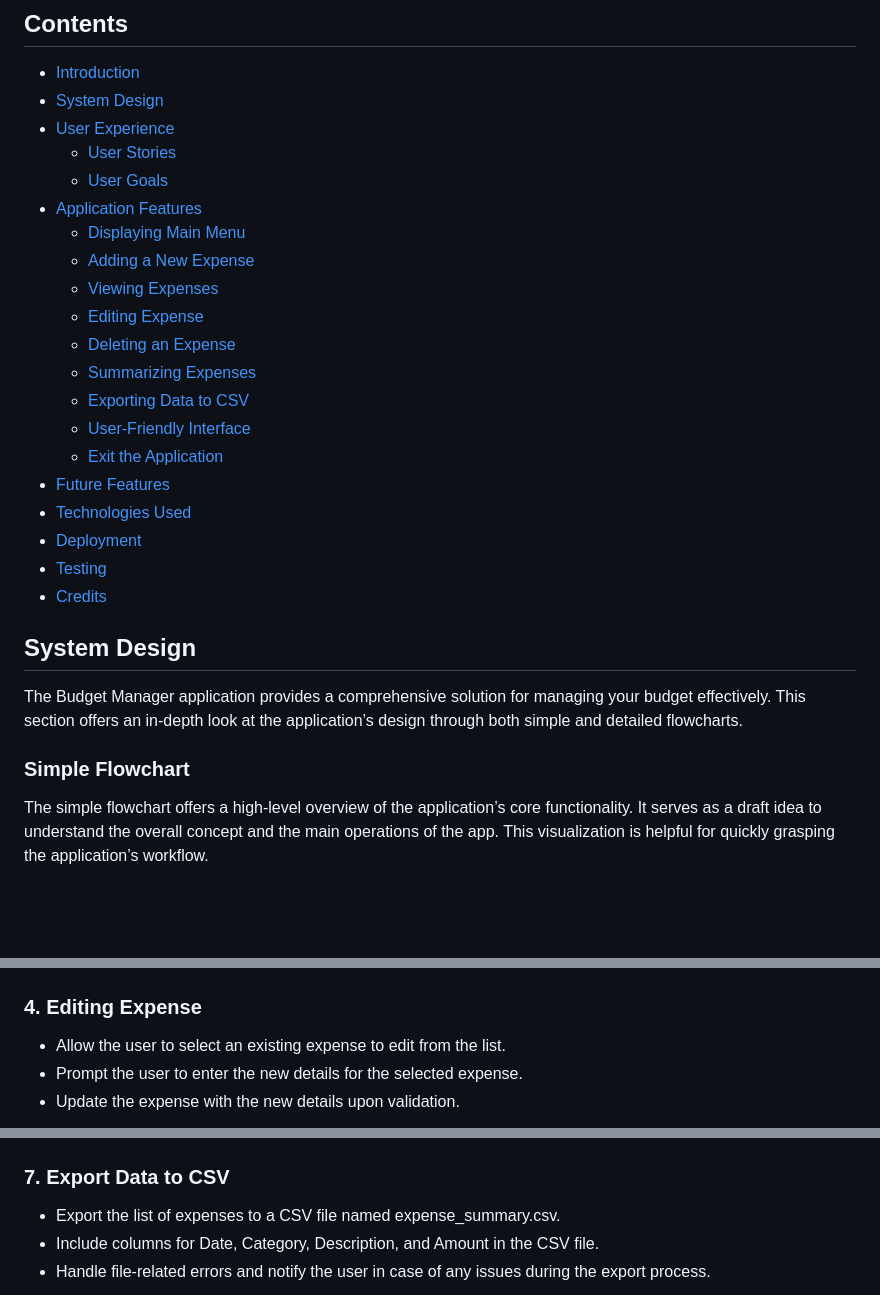
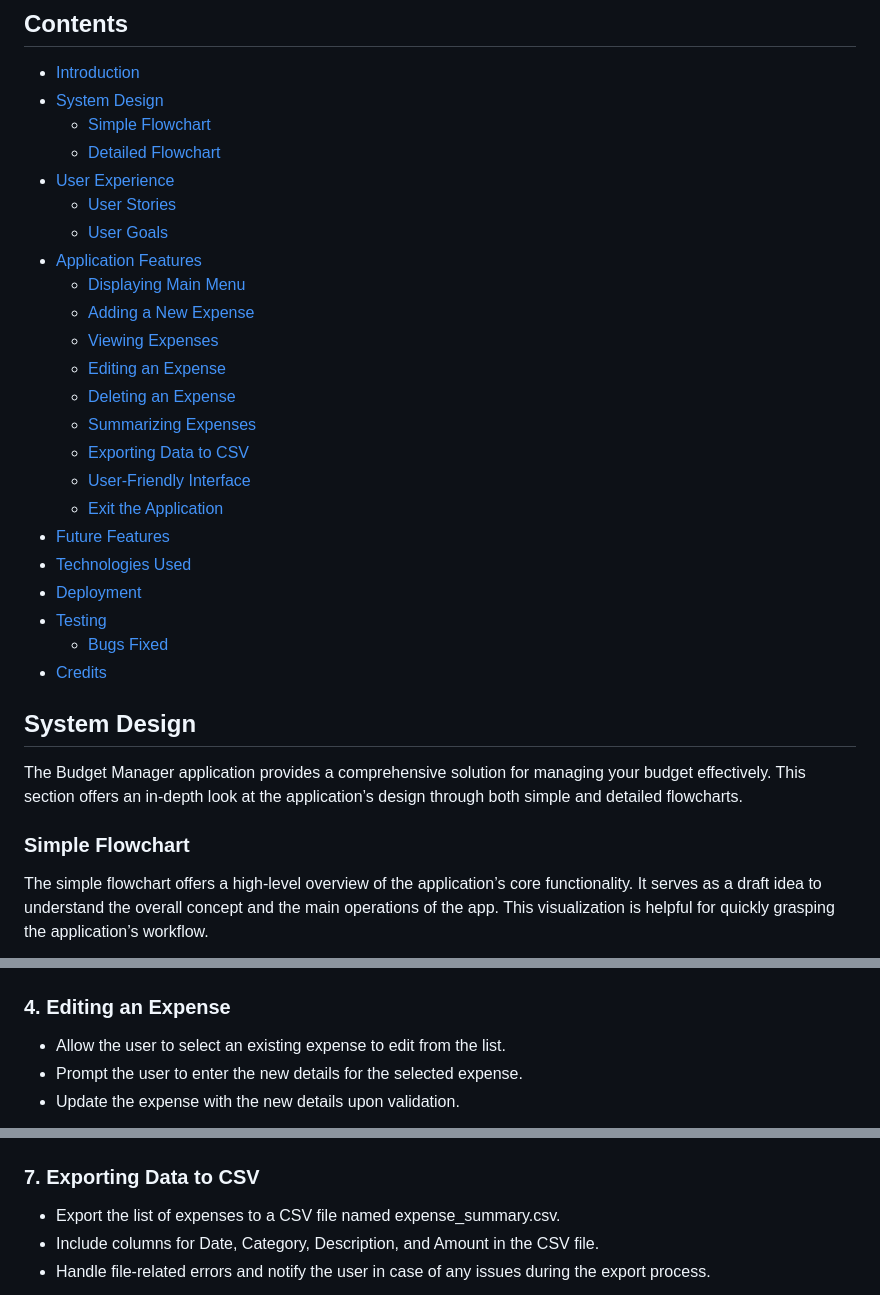
Before and after one commit to micmic210/budget-manager, a Markdown page: README.md, 3 parts joined by grey strips. GitHub-like rendering; blank space fills up the shorter version.

```diff
--- a/README.md
+++ b/README.md
@@ -11,6 +11,8 @@ The Budget Manager Application helps users manage their personal finances effect
 ## Contents
   * [Introduction](#introduction)
   * [System Design](#system-design)
+      * [Simple Flowchart](#simple-flowchart)
+      * [Detailed Flowchart](#detailed-flowchart)
   * [User Experience](#user-experience)
       * [User Stories](#user-stories)
       * [User Goals](#user-goals)
@@ -18,7 +20,7 @@ The Budget Manager Application helps users manage their personal finances effect
       * [Displaying Main Menu ](#1-main-menu-navigation)
       * [Adding a New Expense](#2-adding-a-new-expense)
       * [Viewing Expenses](#3-viewing-expenses)
-      * [Editing Expense](#4-editing-expense)
+      * [Editing an Expense](#4-editing-expense)
       * [Deleting an Expense](#5-deleting-an-expense)
       * [Summarizing Expenses](#6-summarizing-expenses)
       * [Exporting Data to CSV](#7-exporting-data-to-csv)
@@ -28,12 +30,16 @@ The Budget Manager Application helps users manage their personal finances effect
   * [Technologies Used](#technologies-used)
   * [Deployment](#deployment)
   * [Testing](#testing)
+      * [Bugs Fixed](#bugs-fixed)
   * [Credits](#credits)
 
+
 ## System Design
+
 The Budget Manager application provides a comprehensive solution for managing your budget effectively. This section offers an in-depth look at the application’s design through both simple and detailed flowcharts.
 
 ### Simple Flowchart
+
 The simple flowchart offers a high-level overview of the application’s core functionality. It serves as a draft idea to understand the overall concept and the main operations of the app. This visualization is helpful for quickly grasping the application’s workflow.
 
 ![Budget Manager Simple Chart](/assets/images/simple.png)
@@ -103,7 +111,7 @@ The Budget Manager Application is designed with a user-friendly interface, ensur
 
 ![View](/assets/images/view.png)
 
-### 4. Editing Expense
+### 4. Editing an Expense
 *	Allow the user to select an existing expense to edit from the list.
 *	Prompt the user to enter the new details for the selected expense.
 *	Update the expense with the new details upon validation.
@@ -123,7 +131,7 @@ The Budget Manager Application is designed with a user-friendly interface, ensur
 
 ![Summarize](/assets/images/summarize.png)
 
-### 7. Export Data to CSV
+### 7. Exporting Data to CSV
 *	Export the list of expenses to a CSV file named expense_summary.csv.
 *	Include columns for Date, Category, Description, and Amount in the CSV file.
 *	Handle file-related errors and notify the user in case of any issues during the export process.
```
Also changed, not shown: other parts of README.md (+35 -31 lines), assets/images/error.png (added).
